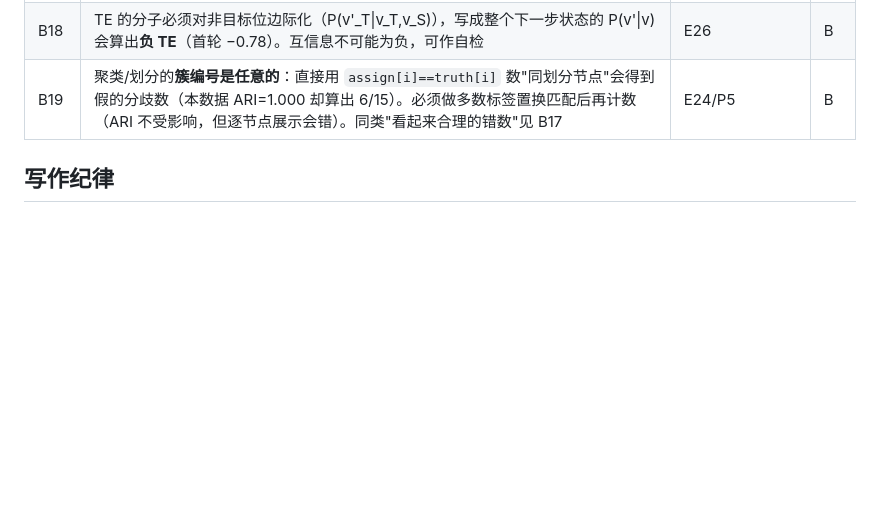
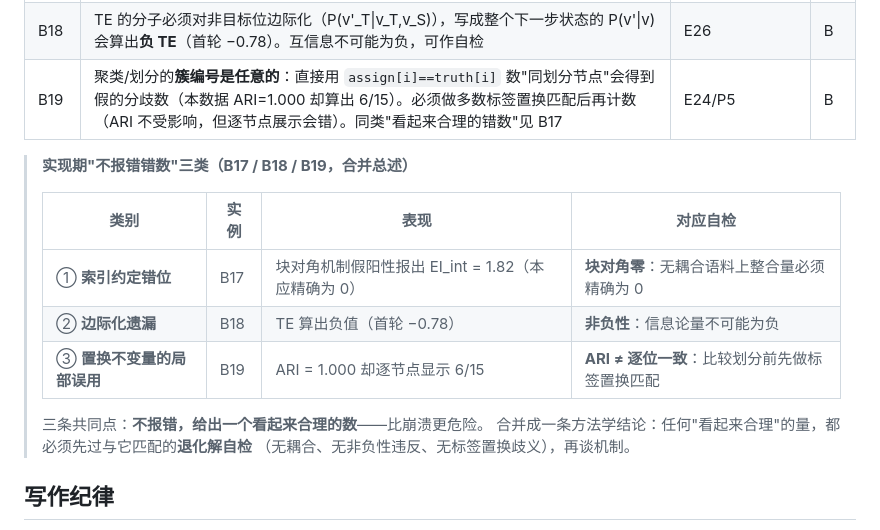
Before and after one commit to zwx20080101-sketch/two-primitive-associative-substrate-, a Markdown page: CLAIMS-REGISTRY.md, the part around the change. GitHub-like rendering; blank space fills up the shorter version.

```diff
--- a/CLAIMS-REGISTRY.md
+++ b/CLAIMS-REGISTRY.md
@@ -57,6 +57,18 @@
 | B18 | TE 的分子必须对非目标位边际化（P(v'_T\|v_T,v_S)），写成整个下一步状态的 P(v'\|v) 会算出**负 TE**（首轮 −0.78）。互信息不可能为负，可作自检 | E26 | B |
 | B19 | 聚类/划分的**簇编号是任意的**：直接用 `assign[i]==truth[i]` 数"同划分节点"会得到假的分歧数（本数据 ARI=1.000 却算出 6/15）。必须做多数标签置换匹配后再计数（ARI 不受影响，但逐节点展示会错）。同类"看起来合理的错数"见 B17 | E24/P5 | B |
 
+> **实现期"不报错错数"三类（B17 / B18 / B19，合并总述）**
+>
+> | 类别 | 实例 | 表现 | 对应自检 |
+> | --- | --- | --- | --- |
+> | ① **索引约定错位** | B17 | 块对角机制假阳性报出 EI_int = 1.82（本应精确为 0） | **块对角零**：无耦合语料上整合量必须精确为 0 |
+> | ② **边际化遗漏** | B18 | TE 算出负值（首轮 −0.78） | **非负性**：信息论量不可能为负 |
+> | ③ **置换不变量的局部误用** | B19 | ARI = 1.000 却逐节点显示 6/15 | **ARI ≠ 逐位一致**：比较划分前先做标签置换匹配 |
+>
+> 三条共同点：**不报错，给出一个看起来合理的数**——比崩溃更危险。
+> 合并成一条方法学结论：任何"看起来合理"的量，都必须先过与它匹配的**退化解自检**
+> （无耦合、无非负性违反、无标签置换歧义），再谈机制。
+
 ## 写作纪律
 
 - 正文任何结论句 = "登记表编号 + 范围限定 + artifact 引用"；
```
Also changed, not shown: NEXT-PLAN.md (+8 -0 lines).
